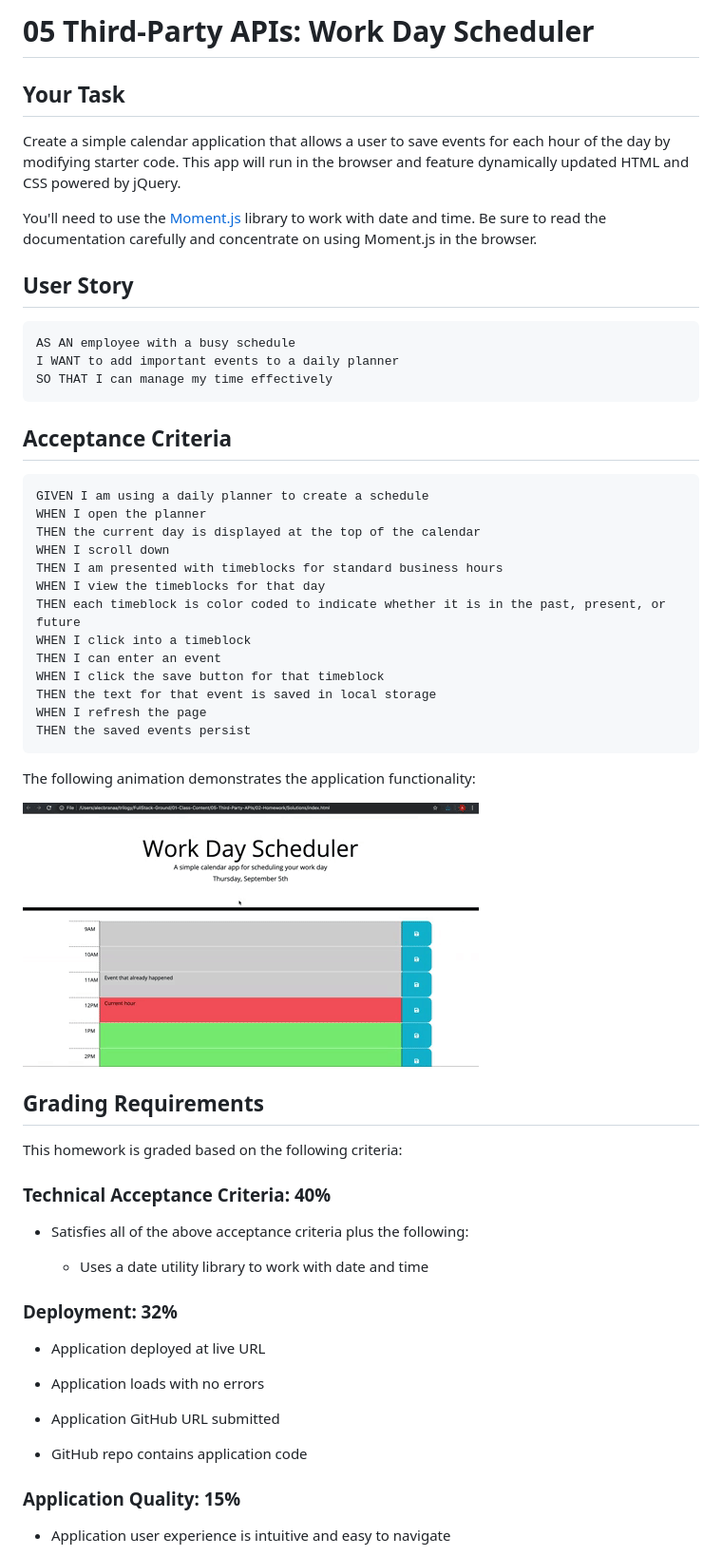
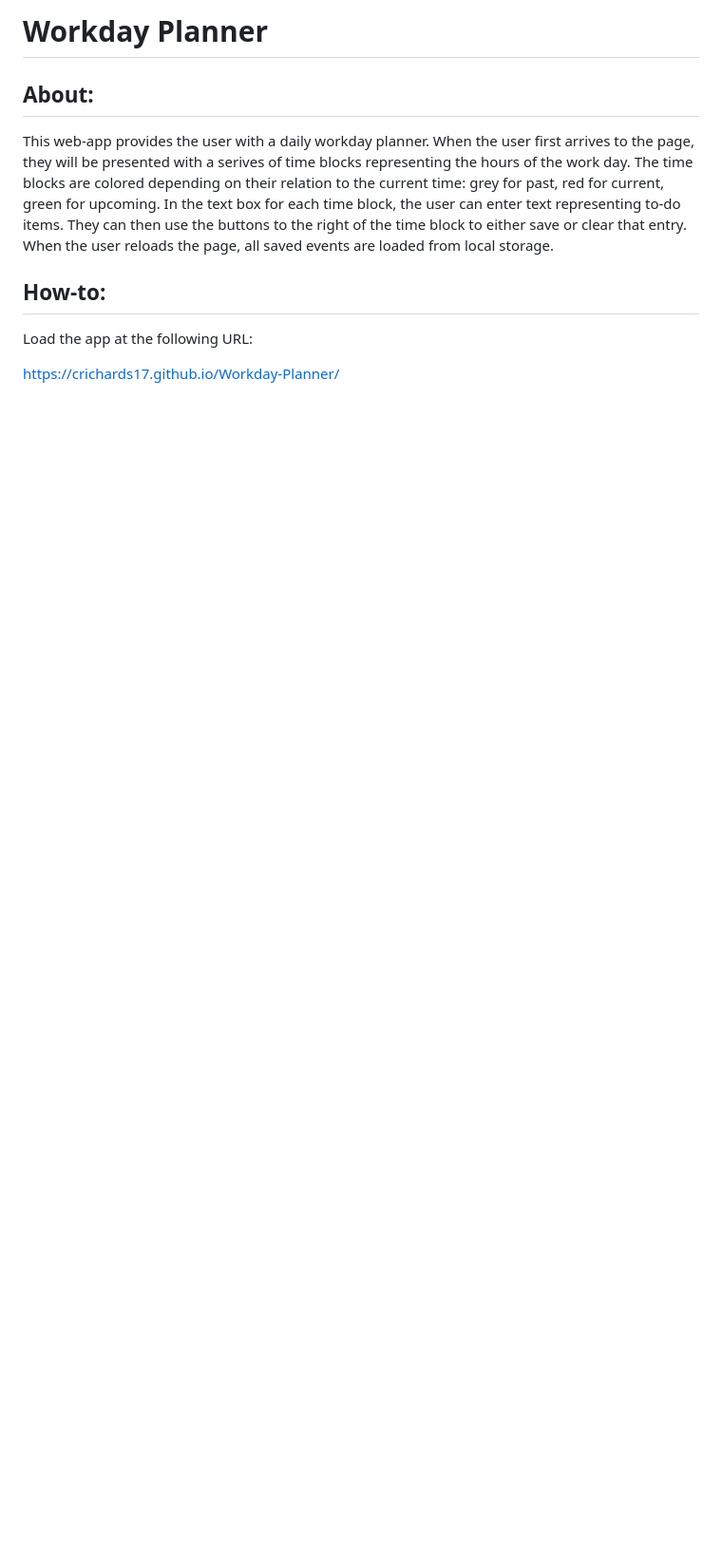
Before and after one commit to crichards17/Workday-Planner, a Markdown page: README.md, the part around the change printed below. Shown: that part at 95% size. GitHub-like rendering; pictures changed too: Assets/05-third-party-apis-homework-demo.gif (deleted); blank space fills up the shorter version.

Commit message:
restructured files, updated README

````diff
--- a/README.md
+++ b/README.md
@@ -1,63 +1,12 @@
-# 05 Third-Party APIs: Work Day Scheduler
+# Workday Planner
 
-## Your Task
+## About:
 
-Create a simple calendar application that allows a user to save events for each hour of the day by modifying starter code. This app will run in the browser and feature dynamically updated HTML and CSS powered by jQuery.
+This web-app provides the user with a daily workday planner. When the user first arrives to the page, they will be presented with a serives of time blocks representing the hours of the work day. The time blocks are colored depending on their relation to the current time: grey for past, red for current, green for upcoming. In the text box for each time block, the user can enter text representing to-do items. They can then use the buttons to the right of the time block to either save or clear that entry. When the user reloads the page, all saved events are loaded from local storage.
 
-You'll need to use the [Moment.js](https://momentjs.com/) library to work with date and time. Be sure to read the documentation carefully and concentrate on using Moment.js in the browser.
+## How-to:
 
-## User Story
+Load the app at the following URL:
 
-```md
-AS AN employee with a busy schedule
-I WANT to add important events to a daily planner
-SO THAT I can manage my time effectively
-```
+https://crichards17.github.io/Workday-Planner/
 
-## Acceptance Criteria
-
-```md
-GIVEN I am using a daily planner to create a schedule
-WHEN I open the planner
-THEN the current day is displayed at the top of the calendar
-WHEN I scroll down
-THEN I am presented with timeblocks for standard business hours
-WHEN I view the timeblocks for that day
-THEN each timeblock is color coded to indicate whether it is in the past, present, or future
-WHEN I click into a timeblock
-THEN I can enter an event
-WHEN I click the save button for that timeblock
-THEN the text for that event is saved in local storage
-WHEN I refresh the page
-THEN the saved events persist
-```
-
-The following animation demonstrates the application functionality:
-
-![A user clicks on slots on the color-coded calendar and edits the events.](./Assets/05-third-party-apis-homework-demo.gif)
-
-
-## Grading Requirements
-
-This homework is graded based on the following criteria:
-
-### Technical Acceptance Criteria: 40%
-
-* Satisfies all of the above acceptance criteria plus the following:
-
-  * Uses a date utility library to work with date and time
-
-### Deployment: 32%
-
-* Application deployed at live URL
-
-* Application loads with no errors
-
-* Application GitHub URL submitted
-
-* GitHub repo contains application code
-
-### Application Quality: 15%
-
-* Application user experience is intuitive and easy to navigate
-
````
Also changed, not shown: other parts of README.md (+7 -26 lines), Assets/Images/Events.PNG (added), Assets/Images/Landing.PNG (added), 5 other files.
